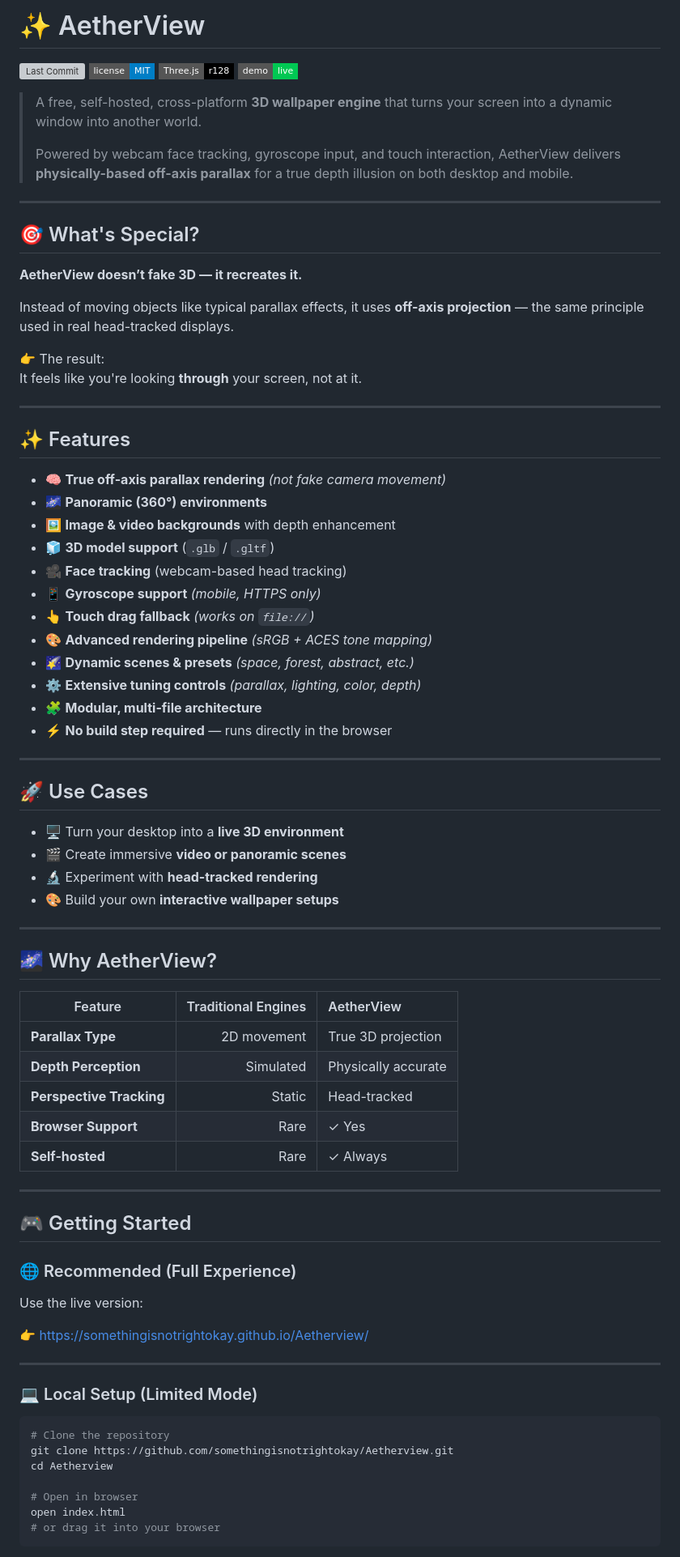
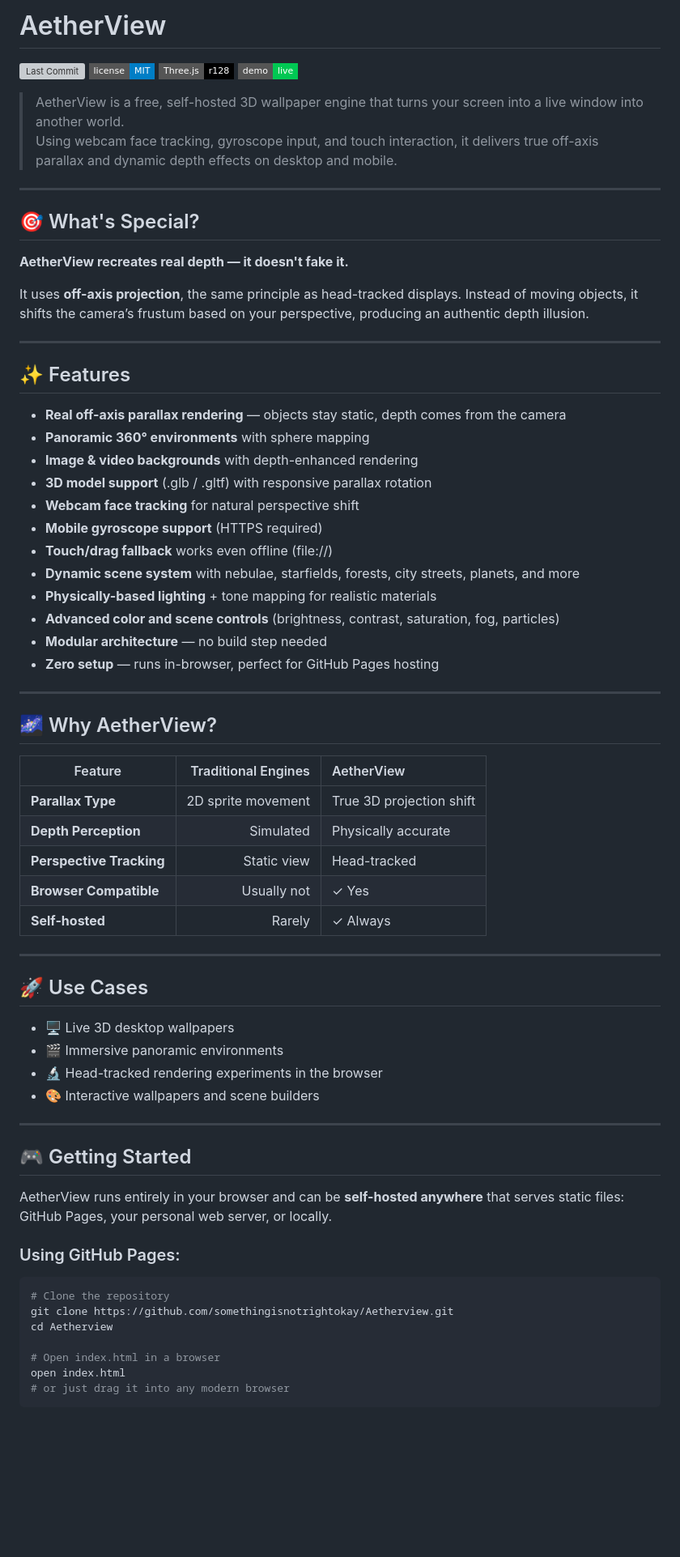
Before and after one commit to somethingisnotrightokay/Aetherview, a Markdown page: README.md, the part around one of its changes. Shown at 81% size. GitHub-like rendering; badges without logos; blank space fills up the shorter version; grey boxes are pictures that could not be loaded.

````diff
--- a/README.md
+++ b/README.md
@@ -1,51 +1,37 @@
-
-# ✨ AetherView
+# AetherView
 
 [![Last Commit](https://img.shields.io/github/last-commit/somethingisnotrightokay/Aetherview?style=flat-square)](https://github.com/somethingisnotrightokay/Aetherview)
 [![License](https://img.shields.io/badge/license-MIT-blue?style=flat-square)](LICENSE)
 [![Made with Three.js](https://img.shields.io/badge/Three.js-r128-000000?style=flat-square&logo=three.js)](https://threejs.org/)
 [![Live Demo](https://img.shields.io/badge/demo-live-00C853?style=flat-square&logo=githubpages)](https://somethingisnotrightokay.github.io/Aetherview)
 
-> A free, self-hosted, cross-platform **3D wallpaper engine** that turns your screen into a dynamic window into another world.
->
-> Powered by webcam face tracking, gyroscope input, and touch interaction, AetherView delivers **physically-based off-axis parallax** for a true depth illusion on both desktop and mobile.
+> AetherView is a free, self-hosted 3D wallpaper engine that turns your screen into a live window into another world.
+> Using webcam face tracking, gyroscope input, and touch interaction, it delivers true off-axis parallax and dynamic depth effects on desktop and mobile.
 
 ---
 
 ## 🎯 What's Special?
 
-**AetherView doesn’t fake 3D — it recreates it.**
+**AetherView recreates real depth — it doesn't fake it.**
 
-Instead of moving objects like typical parallax effects, it uses **off-axis projection** — the same principle used in real head-tracked displays.
-
-👉 The result:
-It feels like you're looking **through** your screen, not at it.
+It uses **off-axis projection**, the same principle as head-tracked displays. Instead of moving objects, it shifts the camera’s frustum based on your perspective, producing an authentic depth illusion.
 
 ---
 
 ## ✨ Features
 
-- 🧠 **True off-axis parallax rendering** *(not fake camera movement)*
-- 🌌 **Panoramic (360°) environments**
-- 🖼️ **Image & video backgrounds** with depth enhancement
-- 🧊 **3D model support** (`.glb` / `.gltf`)
-- 🎥 **Face tracking** (webcam-based head tracking)
-- 📱 **Gyroscope support** *(mobile, HTTPS only)*
-- 👆 **Touch drag fallback** *(works on `file://`)*
-- 🎨 **Advanced rendering pipeline** *(sRGB + ACES tone mapping)*
-- 🌠 **Dynamic scenes & presets** *(space, forest, abstract, etc.)*
-- ⚙️ **Extensive tuning controls** *(parallax, lighting, color, depth)*
-- 🧩 **Modular, multi-file architecture**
-- ⚡ **No build step required** — runs directly in the browser
-
----
-
-## 🚀 Use Cases
-
-- 🖥️ Turn your desktop into a **live 3D environment**
-- 🎬 Create immersive **video or panoramic scenes**
-- 🔬 Experiment with **head-tracked rendering**
-- 🎨 Build your own **interactive wallpaper setups**
+- **Real off-axis parallax rendering** — objects stay static, depth comes from the camera
+- **Panoramic 360° environments** with sphere mapping
+- **Image & video backgrounds** with depth-enhanced rendering
+- **3D model support** (.glb / .gltf) with responsive parallax rotation
+- **Webcam face tracking** for natural perspective shift
+- **Mobile gyroscope support** (HTTPS required)
+- **Touch/drag fallback** works even offline (file://)
+- **Dynamic scene system** with nebulae, starfields, forests, city streets, planets, and more
+- **Physically-based lighting** + tone mapping for realistic materials
+- **Advanced color and scene controls** (brightness, contrast, saturation, fog, particles)
+- **Modular architecture** — no build step needed
+- **Zero setup** — runs in-browser, perfect for GitHub Pages hosting
 
 ---
 
@@ -53,32 +39,35 @@ It feels like you're looking **through** your screen, not at it.
 
 | Feature | Traditional Engines | AetherView |
 |---------|--------------------:|:-----------|
-| **Parallax Type** | 2D movement | True 3D projection |
+| **Parallax Type** | 2D sprite movement | True 3D projection shift |
 | **Depth Perception** | Simulated | Physically accurate |
-| **Perspective Tracking** | Static | Head-tracked |
-| **Browser Support** | Rare | ✓ Yes |
-| **Self-hosted** | Rare | ✓ Always |
+| **Perspective Tracking** | Static view | Head-tracked |
+| **Browser Compatible** | Usually not | ✓ Yes |
+| **Self-hosted** | Rarely | ✓ Always |
+
+---
+
+## 🚀 Use Cases
+
+- 🖥️ Live 3D desktop wallpapers
+- 🎬 Immersive panoramic environments
+- 🔬 Head-tracked rendering experiments in the browser
+- 🎨 Interactive wallpapers and scene builders
 
 ---
 
 ## 🎮 Getting Started
 
-### 🌐 Recommended (Full Experience)
+AetherView runs entirely in your browser and can be **self-hosted anywhere** that serves static files: GitHub Pages, your personal web server, or locally.
 
-Use the live version:
-
-👉 https://somethingisnotrightokay.github.io/Aetherview/
-
----
-
-### 💻 Local Setup (Limited Mode)
+### Using GitHub Pages:
 
 ```bash
 # Clone the repository
 git clone https://github.com/somethingisnotrightokay/Aetherview.git
 cd Aetherview
 
-# Open in browser
+# Open index.html in a browser
 open index.html
-# or drag it into your browser
+# or just drag it into any modern browser
 ```
````
Also changed, not shown: other parts of README.md (+14 -47 lines).
